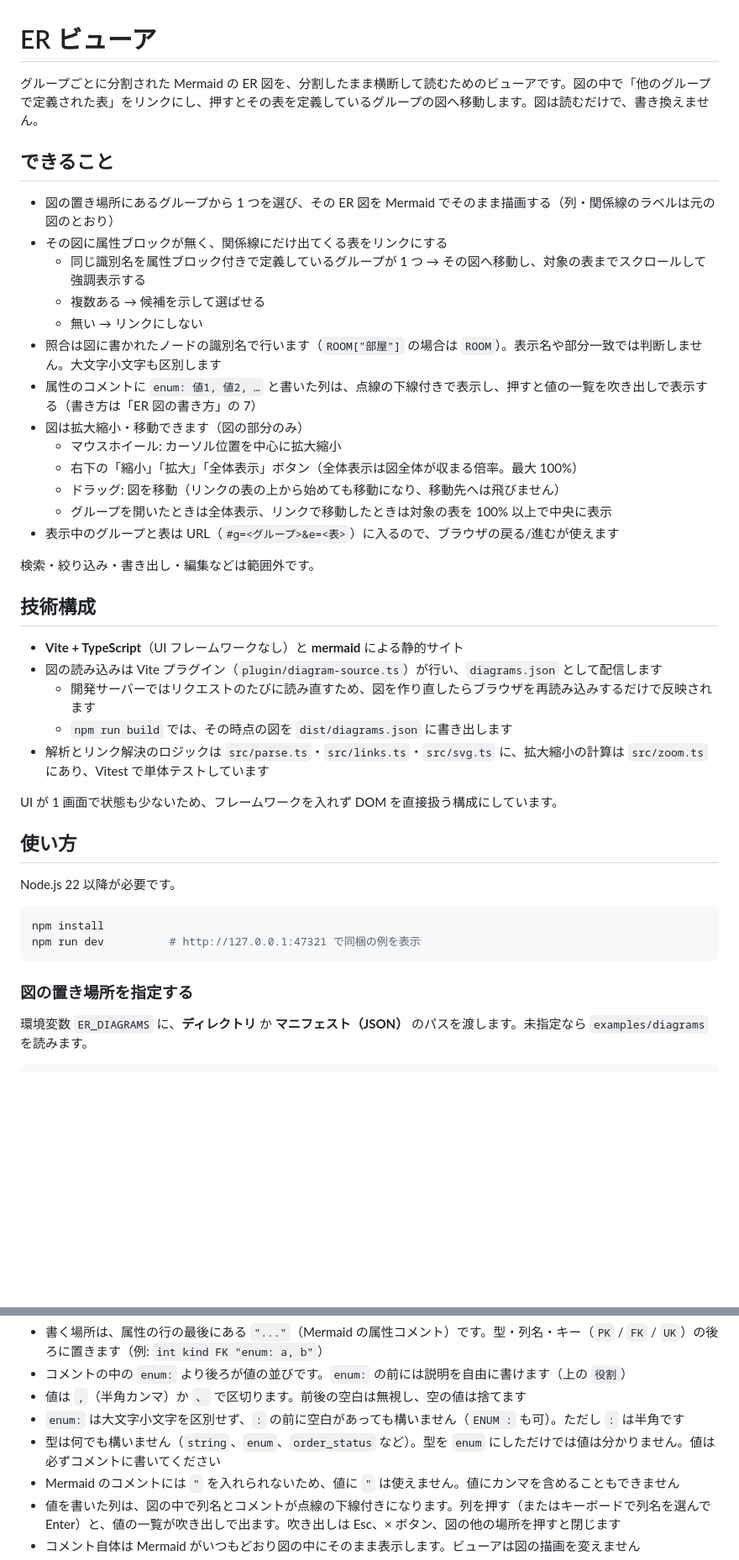
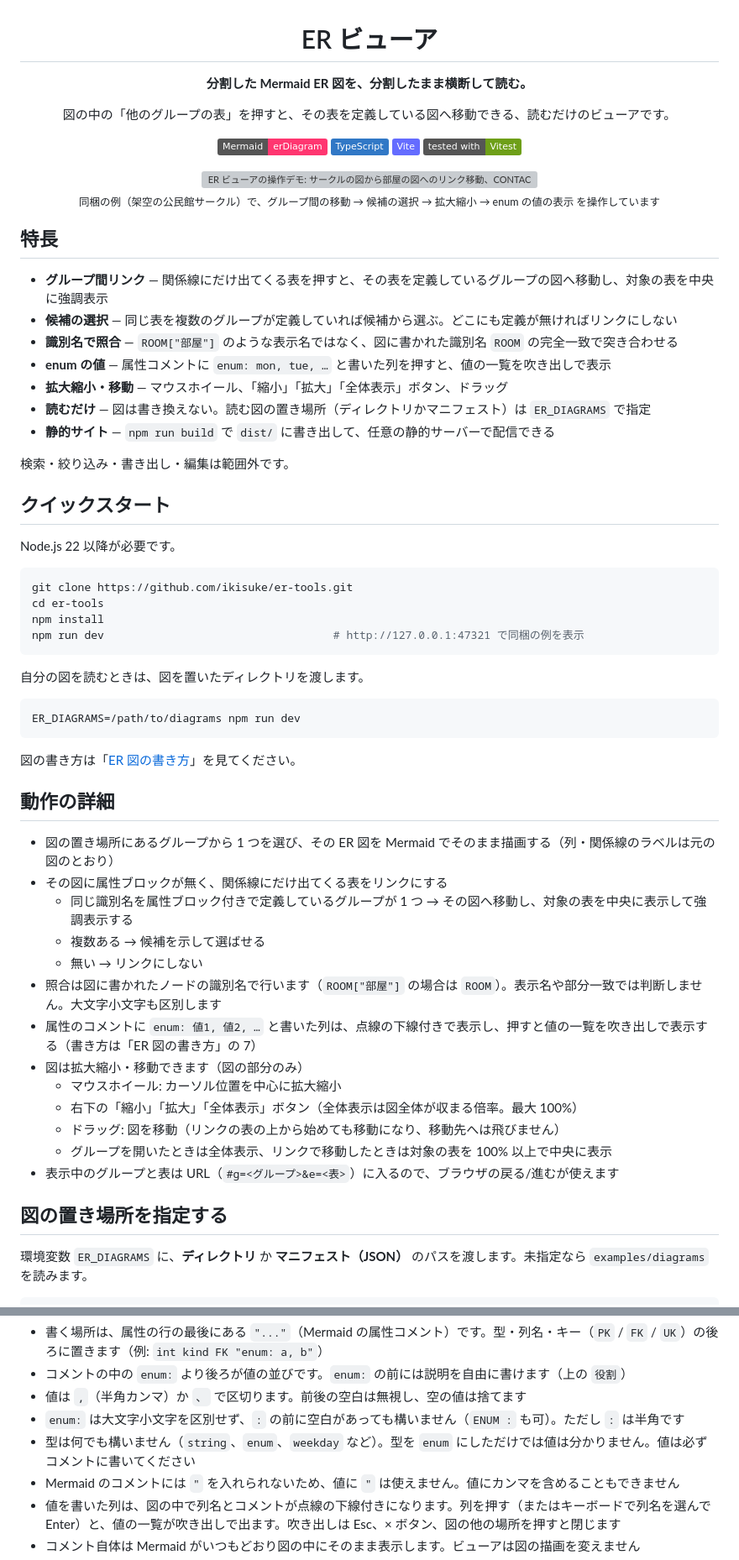
Before and after one commit to ikisuke/er-tools, a Markdown page: README.md, 2 parts joined by grey strips. Shown at 84% size. GitHub-like rendering; badges without logos; blank space fills up the shorter version; grey boxes are pictures that could not be loaded.

Commit message:
Rewrite the README top with a tagline, demo GIF, feature list and quick start
Co-authored-by: ikisousuke <ikisousuke@gmail.com>

````diff
--- a/README.md
+++ b/README.md
@@ -1,12 +3,56 @@
 # ER ビューア
 
-グループごとに分割された Mermaid の ER 図を、分割したまま横断して読むためのビューアです。図の中で「他のグループで定義された表」をリンクにし、押すとその表を定義しているグループの図へ移動します。図は読むだけで、書き換えません。
+**分割した Mermaid ER 図を、分割したまま横断して読む。**
 
-## できること
+図の中の「他のグループの表」を押すと、その表を定義している図へ移動できる、読むだけのビューアです。
+
+[![Mermaid erDiagram](https://img.shields.io/badge/Mermaid-erDiagram-ff3670?logo=mermaid&logoColor=white)](https://mermaid.js.org/syntax/entityRelationshipDiagram.html)
+[![TypeScript](https://img.shields.io/badge/TypeScript-3178c6?logo=typescript&logoColor=white)](https://www.typescriptlang.org/)
+[![Vite](https://img.shields.io/badge/Vite-646cff?logo=vite&logoColor=white)](https://vite.dev/)
+[![Vitest](https://img.shields.io/badge/tested_with-Vitest-6e9f18?logo=vitest&logoColor=white)](https://vitest.dev/)
+
+<img src="docs/demo.gif" alt="ER ビューアの操作デモ: サークルの図から部屋の図へのリンク移動、CONTACT の候補選択、拡大縮小、meeting_day の enum 値の表示" width="880">
+
+<sub>同梱の例（架空の公民館サークル）で、グループ間の移動 → 候補の選択 → 拡大縮小 → enum の値の表示 を操作しています</sub>
+
+</div>
+
+## 特長
+
+- **グループ間リンク** — 関係線にだけ出てくる表を押すと、その表を定義しているグループの図へ移動し、対象の表を中央に強調表示
+- **候補の選択** — 同じ表を複数のグループが定義していれば候補から選ぶ。どこにも定義が無ければリンクにしない
+- **識別名で照合** — `ROOM["部屋"]` のような表示名ではなく、図に書かれた識別名 `ROOM` の完全一致で突き合わせる
+- **enum の値** — 属性コメントに `enum: mon, tue, …` と書いた列を押すと、値の一覧を吹き出しで表示
+- **拡大縮小・移動** — マウスホイール、「縮小」「拡大」「全体表示」ボタン、ドラッグ
+- **読むだけ** — 図は書き換えない。読む図の置き場所（ディレクトリかマニフェスト）は `ER_DIAGRAMS` で指定
+- **静的サイト** — `npm run build` で `dist/` に書き出して、任意の静的サーバーで配信できる
+
+検索・絞り込み・書き出し・編集は範囲外です。
+
+## クイックスタート
+
+Node.js 22 以降が必要です。
+
+```bash
+git clone https://github.com/ikisuke/er-tools.git
+cd er-tools
+npm install
+npm run dev                                   # http://127.0.0.1:47321 で同梱の例を表示
+```
+
+自分の図を読むときは、図を置いたディレクトリを渡します。
+
+```bash
+ER_DIAGRAMS=/path/to/diagrams npm run dev
+```
+
+図の書き方は「[ER 図の書き方](#er-図の書き方グループ間リンクを効かせるには)」を見てください。
+
+## 動作の詳細
 
 - 図の置き場所にあるグループから 1 つを選び、その ER 図を Mermaid でそのまま描画する（列・関係線のラベルは元の図のとおり）
 - その図に属性ブロックが無く、関係線にだけ出てくる表をリンクにする
-  - 同じ識別名を属性ブロック付きで定義しているグループが 1 つ → その図へ移動し、対象の表までスクロールして強調表示する
+  - 同じ識別名を属性ブロック付きで定義しているグループが 1 つ → その図へ移動し、対象の表を中央に表示して強調表示する
   - 複数ある → 候補を示して選ばせる
   - 無い → リンクにしない
 - 照合は図に書かれたノードの識別名で行います（`ROOM["部屋"]` の場合は `ROOM`）。表示名や部分一致では判断しません。大文字小文字も区別します
@@ -18,28 +64,7 @@
   - グループを開いたときは全体表示、リンクで移動したときは対象の表を 100% 以上で中央に表示
 - 表示中のグループと表は URL（`#g=<グループ>&e=<表>`）に入るので、ブラウザの戻る/進むが使えます
 
-検索・絞り込み・書き出し・編集などは範囲外です。
-
-## 技術構成
-
-- **Vite + TypeScript**（UI フレームワークなし）と **mermaid** による静的サイト
-- 図の読み込みは Vite プラグイン（`plugin/diagram-source.ts`）が行い、`diagrams.json` として配信します
-  - 開発サーバーではリクエストのたびに読み直すため、図を作り直したらブラウザを再読み込みするだけで反映されます
-  - `npm run build` では、その時点の図を `dist/diagrams.json` に書き出します
-- 解析とリンク解決のロジックは `src/parse.ts`・`src/links.ts`・`src/svg.ts` に、拡大縮小の計算は `src/zoom.ts` にあり、Vitest で単体テストしています
-
-UI が 1 画面で状態も少ないため、フレームワークを入れず DOM を直接扱う構成にしています。
-
-## 使い方
-
-Node.js 22 以降が必要です。
-
-```bash
-npm install
-npm run dev          # http://127.0.0.1:47321 で同梱の例を表示
-```
-
-### 図の置き場所を指定する
+## 図の置き場所を指定する
 
 環境変数 `ER_DIAGRAMS` に、**ディレクトリ** か **マニフェスト（JSON）** のパスを渡します。未指定なら `examples/diagrams` を読みます。
 
@@ -163,7 +188,7 @@ erDiagram
 - コメントの中の `enum:` より後ろが値の並びです。`enum:` の前には説明を自由に書けます（上の `役割`）
 - 値は `,`（半角カンマ）か `、` で区切ります。前後の空白は無視し、空の値は捨てます
 - `enum:` は大文字小文字を区別せず、`:` の前に空白があっても構いません（`ENUM :` も可）。ただし `:` は半角です
-- 型は何でも構いません（`string`、`enum`、`order_status` など）。型を `enum` にしただけでは値は分かりません。値は必ずコメントに書いてください
+- 型は何でも構いません（`string`、`enum`、`weekday` など）。型を `enum` にしただけでは値は分かりません。値は必ずコメントに書いてください
 - Mermaid のコメントには `"` を入れられないため、値に `"` は使えません。値にカンマを含めることもできません
 - 値を書いた列は、図の中で列名とコメントが点線の下線付きになります。列を押す（またはキーボードで列名を選んで Enter）と、値の一覧が吹き出しで出ます。吹き出しは Esc、× ボタン、図の他の場所を押すと閉じます
 - コメント自体は Mermaid がいつもどおり図の中にそのまま表示します。ビューアは図の描画を変えません
````
Also changed, not shown: other parts of README.md (+14 -0 lines).
